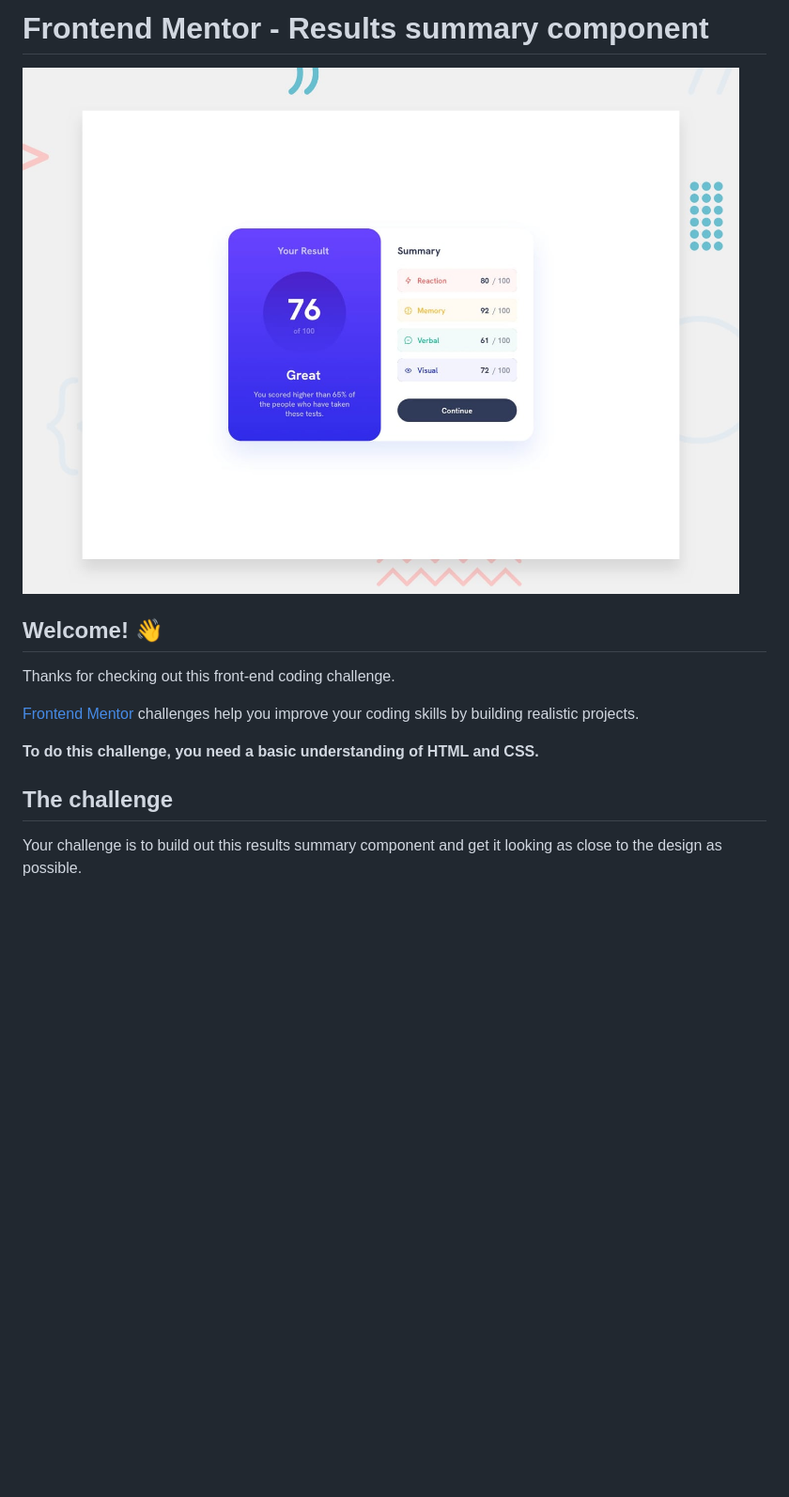
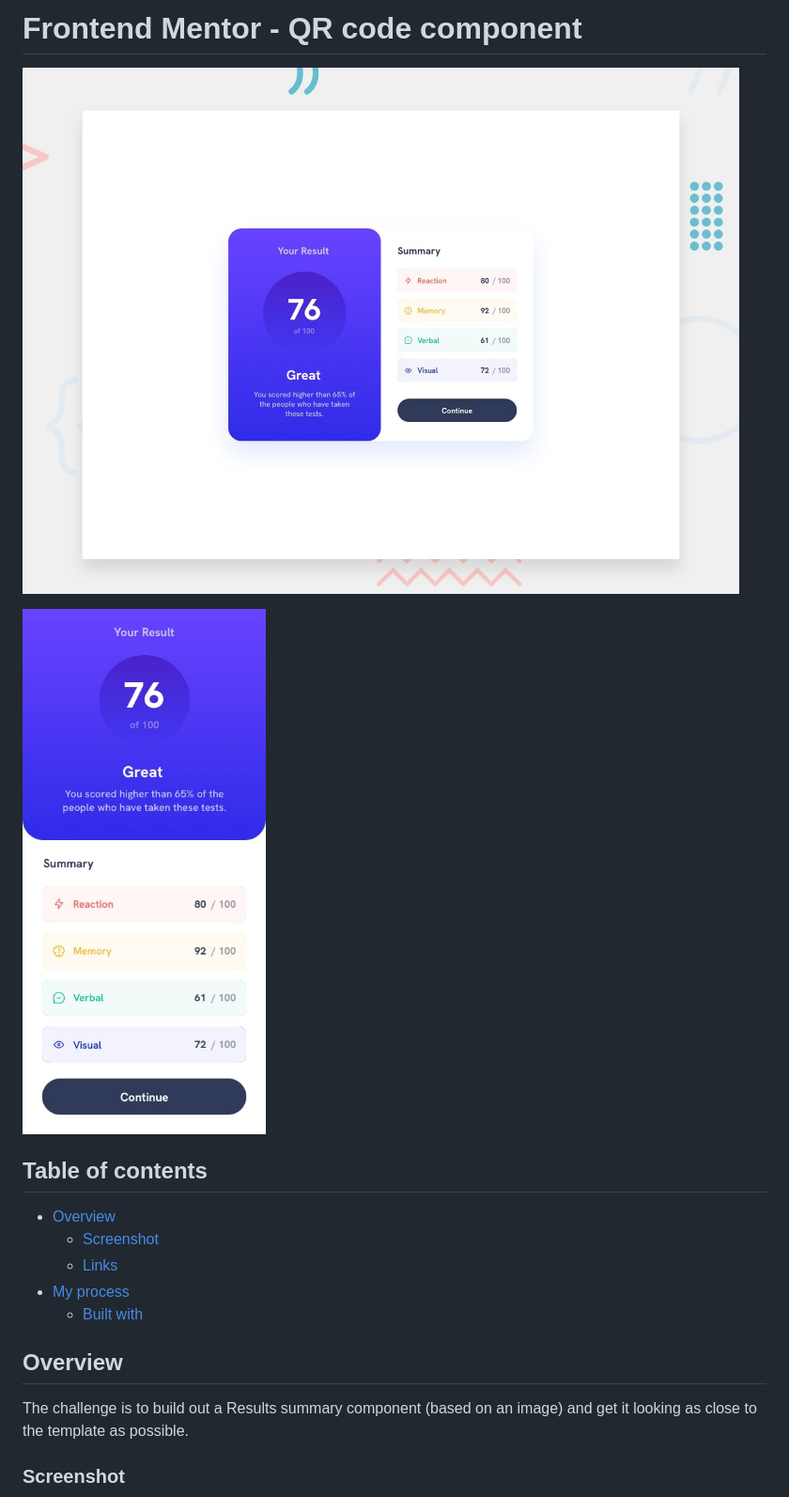
Before and after one commit to enimad/Results-summary-component, a Markdown page: README.md, the part around the change printed below. Shown: that part at 94% size. Drawn GitHub-style; blank space fills up the shorter version.

```diff
--- a/README.md
+++ b/README.md
@@ -1,2 +1,2 @@
-# Frontend Mentor - Results summary component
+# Frontend Mentor - QR code component
 
@@ -4,13 +4,17 @@
 
-## Welcome! 👋
+![Mobile design preview for the Results summary component coding challenge](./design/mobile-design.jpg)
 
-Thanks for checking out this front-end coding challenge.
+## Table of contents
 
-[Frontend Mentor](https://www.frontendmentor.io) challenges help you improve your coding skills by building realistic projects.
+- [Overview](#overview)
+  - [Screenshot](#screenshot)
+  - [Links](#links)
+- [My process](#my-process)
+  - [Built with](#built-with)
 
-**To do this challenge, you need a basic understanding of HTML and CSS.**
+## Overview
 
-## The challenge
+The challenge is to build out a Results summary component (based on an image) and get it looking as close to the template as possible.
 
-Your challenge is to build out this results summary component and get it looking as close to the design as possible.
+### Screenshot
 
```
Also changed, not shown: other parts of README.md (+16 -73 lines), README-template.md (deleted, +0 -111 lines), screenshot-1.png (added), screenshot-2.png (added), 2 other files.
